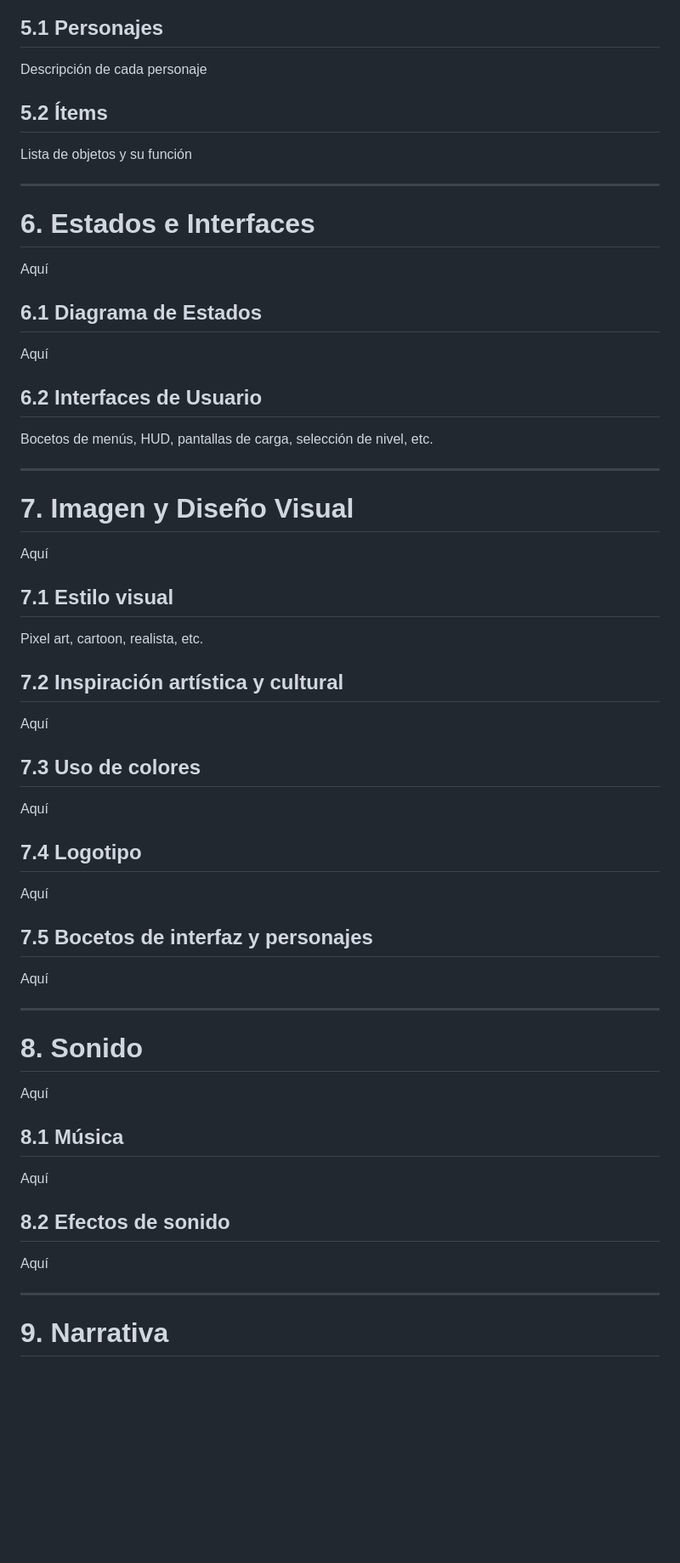
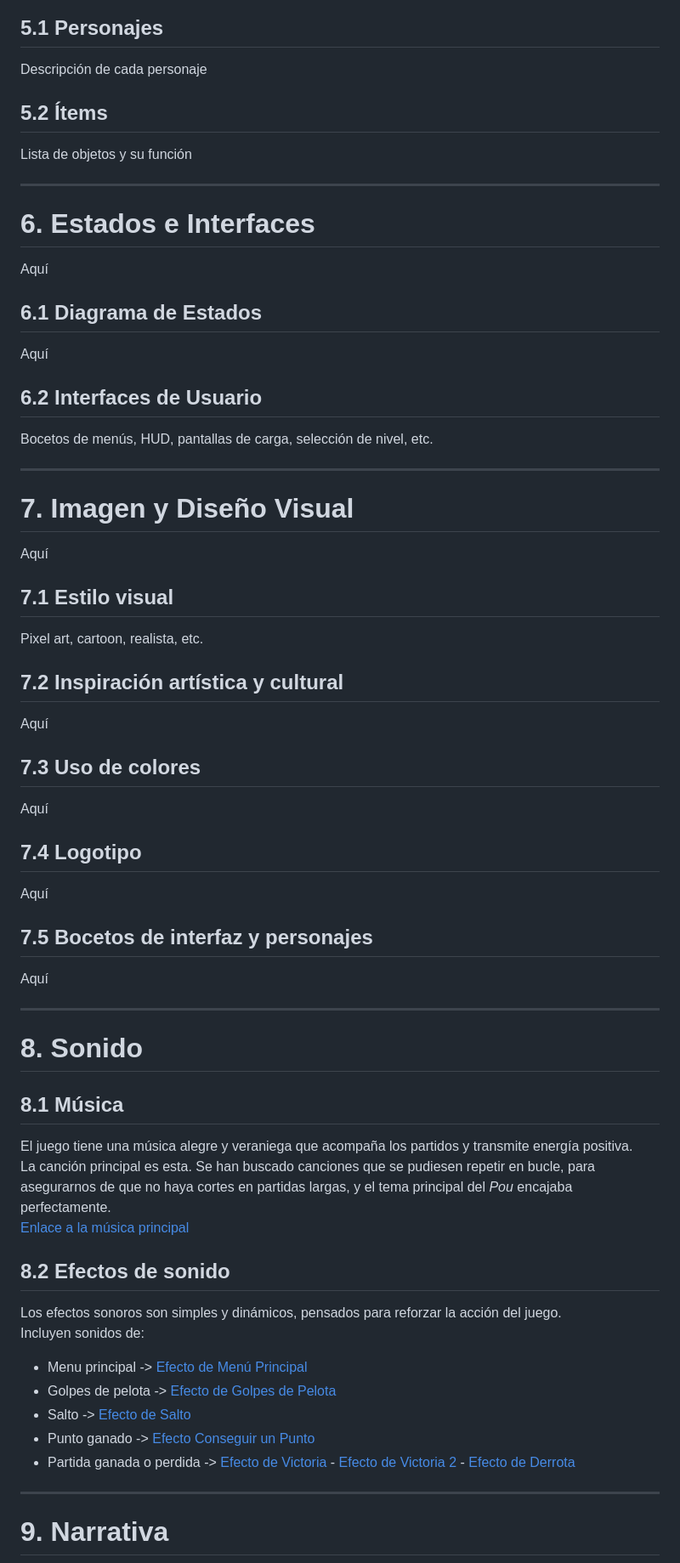
Before and after one commit to Minhxia/jer-volleyclash-sunsetarcade, a Markdown page: README.md, the part around one of its changes. Shown at 85% size. GitHub-like rendering; blank space fills up the shorter version.

```diff
--- a/README.md
+++ b/README.md
@@ -185,5 +206,6 @@ Aquí
 ## 5.1 Personajes
 Descripción de cada personaje
+
 
 ## 5.2 Ítems
 Lista de objetos y su función
@@ -194,8 +216,10 @@ Lista de objetos y su función
 # 6. Estados e Interfaces
 Aquí
 
+
 ## 6.1 Diagrama de Estados
 Aquí
+
 
 ## 6.2 Interfaces de Usuario
 Bocetos de menús, HUD, pantallas de carga, selección de nivel, etc.
@@ -205,17 +229,22 @@ Bocetos de menús, HUD, pantallas de carga, selección de nivel, etc.
 # 7. Imagen y Diseño Visual
 Aquí
 
+
 ## 7.1 Estilo visual
 Pixel art, cartoon, realista, etc.
+
 
 ## 7.2 Inspiración artística y cultural
 Aquí
 
+
 ## 7.3 Uso de colores
 Aquí
 
+
 ## 7.4 Logotipo
 Aquí
+
 
 ## 7.5 Bocetos de interfaz y personajes
 Aquí
@@ -224,14 +253,20 @@ Aquí
 ---
 
 # 8. Sonido
-Aquí
+## 8.1 Música
+El juego tiene una música alegre y veraniega que acompaña los partidos y transmite energía positiva.
+La canción principal es esta. Se han buscado canciones que se pudiesen repetir en bucle, para asegurarnos de que no haya cortes en partidas largas, y el tema principal del *Pou* encajaba perfectamente.
+[Enlace a la música principal](https://www.youtube.com/watch?v=XprZqZk87xE&list=RDXprZqZk87xE&start_radio=1https://www.youtube.com/watch?v=XprZqZk87xE&list=RDXprZqZk87xE&start_radio=1)
 
-## 8.1 Música
-Aquí
 
 ## 8.2 Efectos de sonido
-Aquí
-
+Los efectos sonoros son simples y dinámicos, pensados para reforzar la acción del juego.
+Incluyen sonidos de:
+- Menu principal  ->  [Efecto de Menú Principal](https://freesound.org/people/Sunsai/sounds/415805/)
+- Golpes de pelota  ->  [Efecto de Golpes de Pelota](https://freesound.org/people/16HPanskaResatko_Matej/sounds/497968/)
+- Salto  ->  [Efecto de Salto](https://freesound.org/people/vibritherabjit123/sounds/644410/)
+- Punto ganado  ->  [Efecto Conseguir un Punto](https://freesound.org/people/Scrampunk/sounds/345297/)
+- Partida ganada o perdida  -> [Efecto de Victoria](https://freesound.org/people/shinephoenixstormcrow/sounds/337049/) - [Efecto de Victoria 2](https://freesound.org/people/FunWithSound/sounds/456965/) - [Efecto de Derrota](https://freesound.org/people/martcraft/sounds/651626/)
 
 ---
 
```
Also changed, not shown: other parts of README.md (+69 -18 lines).
